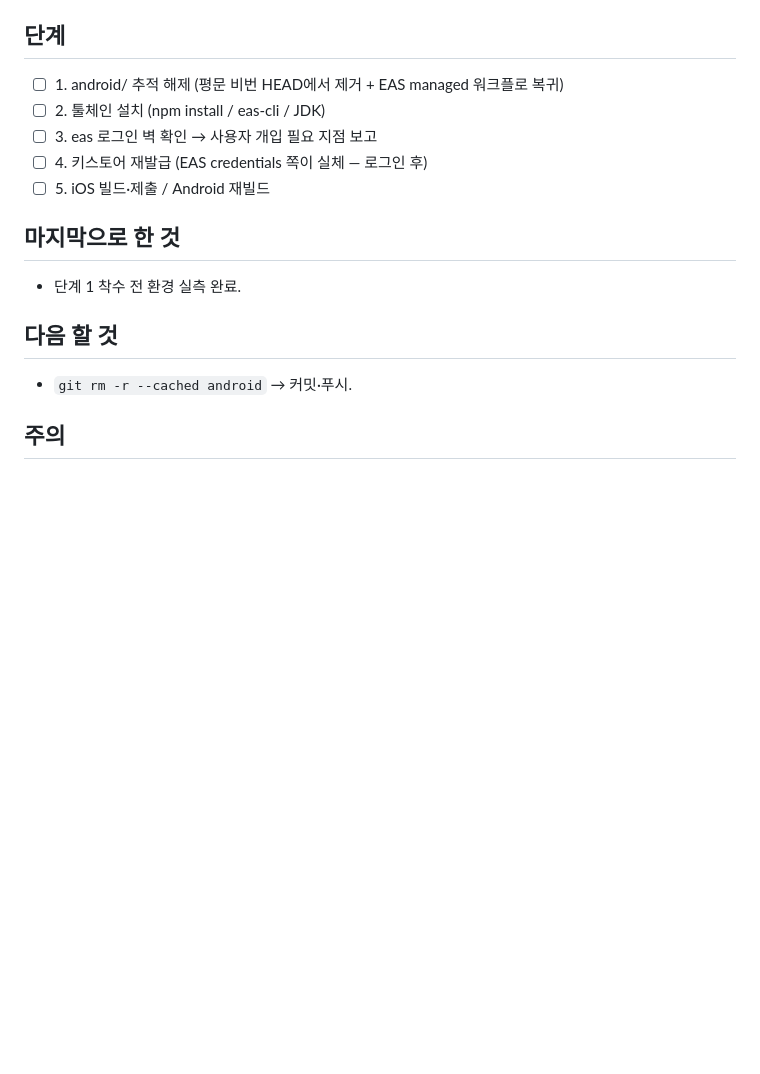
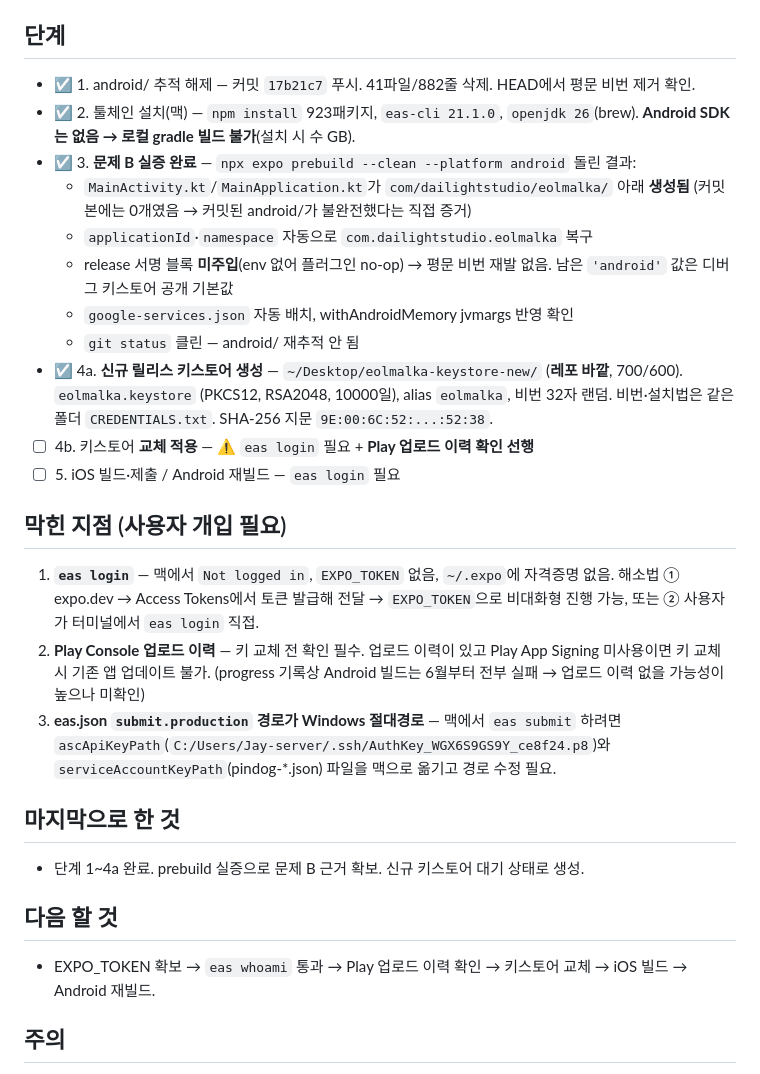
Before and after one commit to DailightStudio/eolmalka, a Markdown page: .agent_progress.md, the part around the change. GitHub-like rendering; blank space fills up the shorter version.

Commit message:
chore(progress): android/ 추적해제·prebuild 실증·신규 키스토어 생성 기록
막힌 지점 3개 명시: eas login(EXPO_TOKEN 없음), Play 업로드 이력 확인,
eas.json submit 경로가 Windows 절대경로.

```diff
--- a/.agent_progress.md
+++ b/.agent_progress.md
@@ -32,17 +32,35 @@
 - **eas.json `submit.production` 경로가 전부 Windows 절대경로** (`C:/Users/Jay-server/...` — ascApiKeyPath, serviceAccountKeyPath) → 맥에서 `eas submit` 그대로는 실패.
 
 ## 단계
-- ☐ 1. android/ 추적 해제 (평문 비번 HEAD에서 제거 + EAS managed 워크플로 복귀)
-- ☐ 2. 툴체인 설치 (npm install / eas-cli / JDK)
-- ☐ 3. eas 로그인 벽 확인 → 사용자 개입 필요 지점 보고
-- ☐ 4. 키스토어 재발급 (EAS credentials 쪽이 실체 — 로그인 후)
-- ☐ 5. iOS 빌드·제출 / Android 재빌드
+- ☑ 1. android/ 추적 해제 — 커밋 `17b21c7` 푸시. 41파일/882줄 삭제. HEAD에서 평문 비번 제거 확인.
+- ☑ 2. 툴체인 설치(맥) — `npm install` 923패키지, `eas-cli 21.1.0`, `openjdk 26`(brew). **Android SDK는 없음 → 로컬 gradle 빌드 불가**(설치 시 수 GB).
+- ☑ 3. **문제 B 실증 완료** — `npx expo prebuild --clean --platform android` 돌린 결과:
+  - `MainActivity.kt`/`MainApplication.kt`가 `com/dailightstudio/eolmalka/` 아래 **생성됨** (커밋본에는 0개였음 → 커밋된 android/가 불완전했다는 직접 증거)
+  - `applicationId`·`namespace` 자동으로 `com.dailightstudio.eolmalka` 복구
+  - release 서명 블록 **미주입**(env 없어 플러그인 no-op) → 평문 비번 재발 없음. 남은 `'android'` 값은 디버그 키스토어 공개 기본값
+  - `google-services.json` 자동 배치, withAndroidMemory jvmargs 반영 확인
+  - `git status` 클린 — android/ 재추적 안 됨
+- ☑ 4a. **신규 릴리스 키스토어 생성** — `~/Desktop/eolmalka-keystore-new/` (**레포 바깥**, 700/600).
+  `eolmalka.keystore` (PKCS12, RSA2048, 10000일), alias `eolmalka`, 비번 32자 랜덤.
+  비번·설치법은 같은 폴더 `CREDENTIALS.txt`. SHA-256 지문 `9E:00:6C:52:...:52:38`.
+- ☐ 4b. 키스토어 **교체 적용** — ⚠️ `eas login` 필요 + **Play 업로드 이력 확인 선행**
+- ☐ 5. iOS 빌드·제출 / Android 재빌드 — `eas login` 필요
+
+## 막힌 지점 (사용자 개입 필요)
+1. **`eas login`** — 맥에서 `Not logged in`, `EXPO_TOKEN` 없음, `~/.expo`에 자격증명 없음.
+   해소법 ① expo.dev → Access Tokens에서 토큰 발급해 전달 → `EXPO_TOKEN`으로 비대화형 진행 가능,
+   또는 ② 사용자가 터미널에서 `eas login` 직접.
+2. **Play Console 업로드 이력** — 키 교체 전 확인 필수. 업로드 이력이 있고 Play App Signing 미사용이면 키 교체 시 기존 앱 업데이트 불가.
+   (progress 기록상 Android 빌드는 6월부터 전부 실패 → 업로드 이력 없을 가능성이 높으나 미확인)
+3. **eas.json `submit.production` 경로가 Windows 절대경로** — 맥에서 `eas submit` 하려면
+   `ascApiKeyPath`(`C:/Users/Jay-server/.ssh/AuthKey_WGX6S9GS9Y_ce8f24.p8`)와
+   `serviceAccountKeyPath`(pindog-*.json) 파일을 맥으로 옮기고 경로 수정 필요.
 
 ## 마지막으로 한 것
-- 단계 1 착수 전 환경 실측 완료.
+- 단계 1~4a 완료. prebuild 실증으로 문제 B 근거 확보. 신규 키스토어 대기 상태로 생성.
 
 ## 다음 할 것
-- `git rm -r --cached android` → 커밋·푸시.
+- EXPO_TOKEN 확보 → `eas whoami` 통과 → Play 업로드 이력 확인 → 키스토어 교체 → iOS 빌드 → Android 재빌드.
 
 ## 주의
 - Firebase 설정파일은 손으로 번들ID만 바꾸면 안 됨(GOOGLE_APP_ID 등이 앱별 발급값 → 콘솔에서 정식 재발급만 유효).
```
